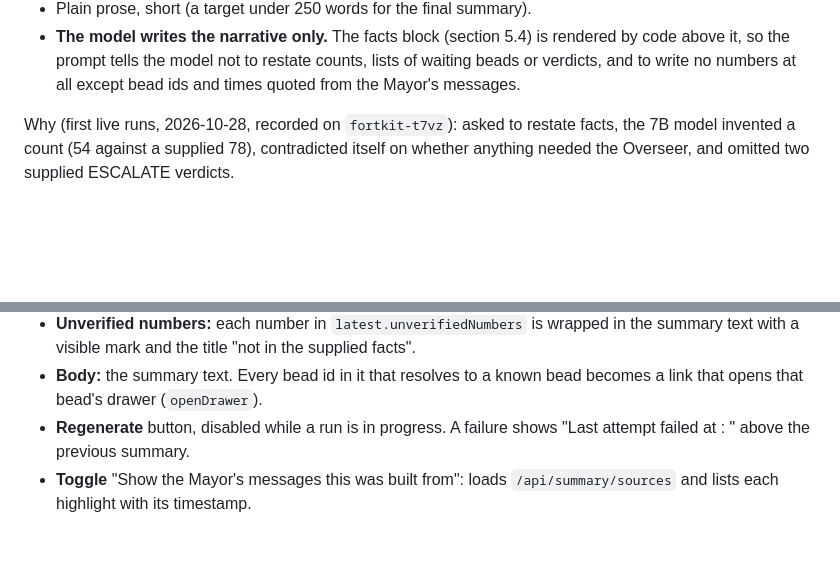
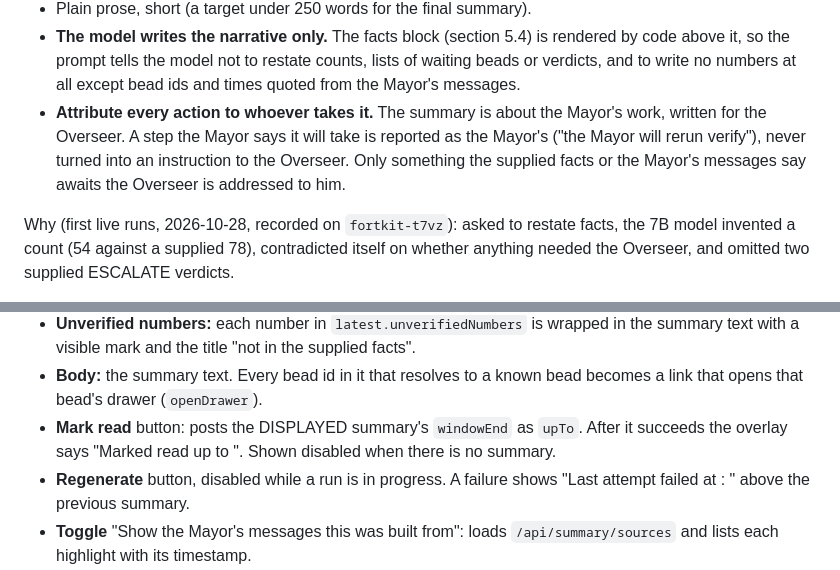
Before and after one commit to JustinTime42/fortkit, a Markdown page: docs/specs/civ-keep-mayor-summary.md, 2 parts joined by grey strips. Rendered like a GitHub page; blank space fills up the shorter version.

```diff
--- a/docs/specs/civ-keep-mayor-summary.md
+++ b/docs/specs/civ-keep-mayor-summary.md
@@ -159,6 +159,11 @@ sha256 goes in every run record. Its instructions, in substance:
   rendered by code above it, so the prompt tells the model not to restate
   counts, lists of waiting beads or verdicts, and to write no numbers at all
   except bead ids and times quoted from the Mayor's messages.
+- **Attribute every action to whoever takes it.** The summary is about the
+  Mayor's work, written for the Overseer. A step the Mayor says it will take is
+  reported as the Mayor's ("the Mayor will rerun verify"), never turned into an
+  instruction to the Overseer. Only something the supplied facts or the
+  Mayor's messages say awaits the Overseer is addressed to him.
 
 Why (first live runs, 2026-10-28, recorded on `fortkit-t7vz`): asked to
 restate facts, the 7B model invented a count (54 against a supplied 78),
@@ -312,6 +342,9 @@ Under the Keep's state home, beside the signature audit:
   facts".
 - **Body:** the summary text. Every bead id in it that resolves to a known bead
   becomes a link that opens that bead's drawer (`openDrawer`).
+- **Mark read** button: posts the DISPLAYED summary's `windowEnd` as `upTo`.
+  After it succeeds the overlay says "Marked read up to <time>". Shown
+  disabled when there is no summary.
 - **Regenerate** button, disabled while a run is in progress. A failure shows
   "Last attempt failed at <time>: <reason>" above the previous summary.
 - **Toggle** "Show the Mayor's messages this was built from": loads
```
Also changed, not shown: other parts of docs/specs/civ-keep-mayor-summary.md (+36 -5 lines).
